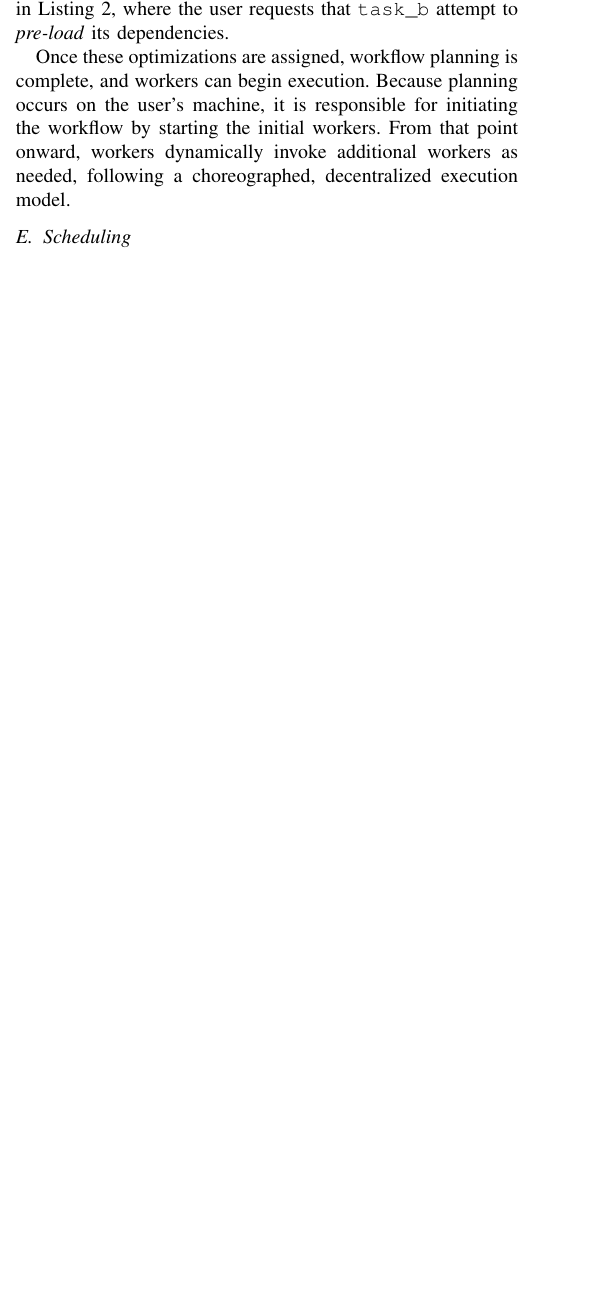
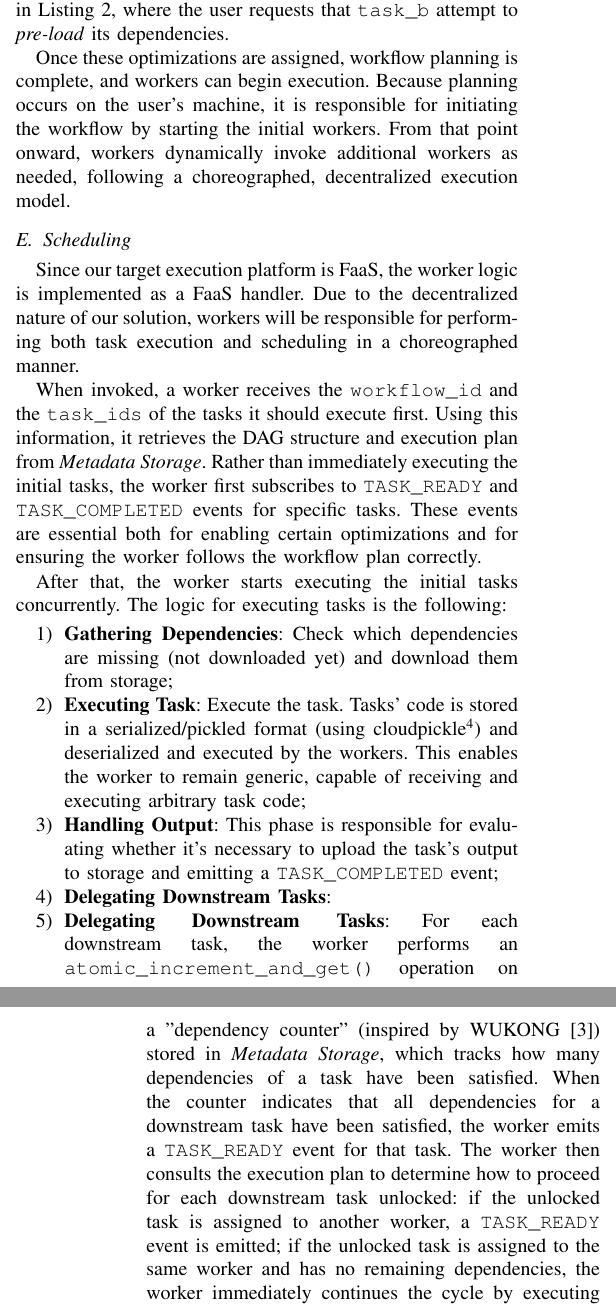
Before and after one commit to 48302-DiogoJesus/DgJ_MEIC_paper, a LaTeX paper (main.tex): part of one column of page 5 of 6 before the commit and two parts of the columns of pages 5 and 6 of 6 after it, the two joined at a grey line, cut so that both start at the same text, the shorter picture padded with empty space. Compiled offline with pdfLaTeX; a missing font is replaced by an installed copy or a similar font; a LaTeX package or settings file that is missing is left out.

Commit message:
wrote the scheduling subsection of the architecture/implementation section

```diff
--- a/main.tex
+++ b/main.tex
@@ -275,7 +280,14 @@ Once these optimizations are assigned, workflow planning is complete, and worker
 
 \subsection{Scheduling}
 
-%TODO: explain what are the workers: FaaS workers
-%TODO: when they are started, they fetch the DAG from Metadata Storage
-%TODO: they emit and listen for TASK_READY and TASK_COMPLETED events to make optimizations possible
-%TODO: they use a dependency counter (similar to WUKONG) atomic integer to detect when a task is ready
+Since our target execution platform is FaaS, the worker logic is implemented as a FaaS handler. Due to the decentralized nature of our solution, workers will be responsible for performing both task execution and scheduling in a choreographed manner.
+
+When invoked, a worker receives the \texttt{workflow\_id} and the \texttt{task\_ids} of the tasks it should execute first. Using this information, it retrieves the DAG structure and execution plan from \textit{Metadata Storage}. Rather than immediately executing the initial tasks, the worker first subscribes to \texttt{TASK\_READY} and \texttt{TASK\_COMPLETED} events for specific tasks. These events are essential both for enabling certain optimizations and for ensuring the worker follows the workflow plan correctly.
+
+After that, the worker starts executing the initial tasks concurrently. The logic for executing tasks is the following:
+\begin{enumerate}
+    \item \textbf{Gathering Dependencies}: Check which dependencies are missing (not downloaded yet) and download them from storage;
+    \item \textbf{Executing Task}: Execute the task. Tasks' code is stored in a serialized/pickled format (using cloudpickle\footnote{https://github.com/cloudpipe/cloudpickle}) and deserialized and executed by the workers. This enables the worker to remain generic, capable of receiving and executing arbitrary task code;
+    \item \textbf{Handling Output}: This phase is responsible for evaluating whether it's necessary to upload the task's output to storage and emitting a \texttt{TASK\_COMPLETED} event;
+    \item \textbf{Delegating Downstream Tasks}: \item \textbf{Delegating Downstream Tasks}: For each downstream task, the worker performs an \texttt{atomic\_increment\_and\_get()} operation on a "dependency counter" (inspired by WUKONG~\cite{wukong_2}) stored in \textit{Metadata Storage}, which tracks how many dependencies of a task have been satisfied. When the counter indicates that all dependencies for a downstream task have been satisfied, the worker emits a \texttt{TASK\_READY} event for that task. The worker then consults the execution plan to determine how to proceed for each downstream task unlocked: if the unlocked task is assigned to another worker, a \texttt{TASK\_READY} event is emitted; if the unlocked task is assigned to the same worker and has no remaining dependencies, the worker immediately continues the cycle by executing it.
+\end{enumerate}
```
Also changed, not shown: _TODO.md (+7 -4 lines), main.pdf, main.tex (20 more changed lines), 4 other files.
